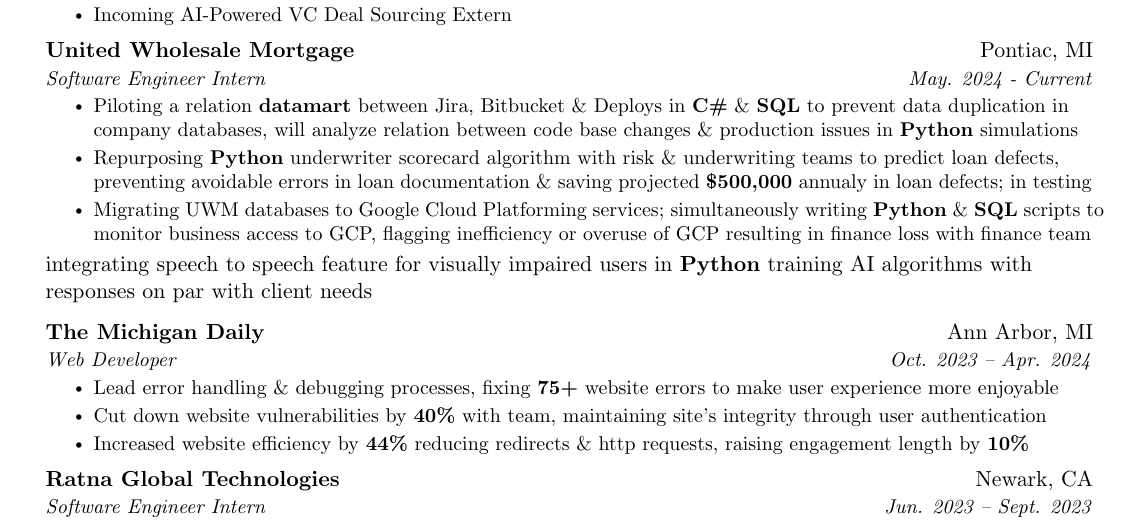
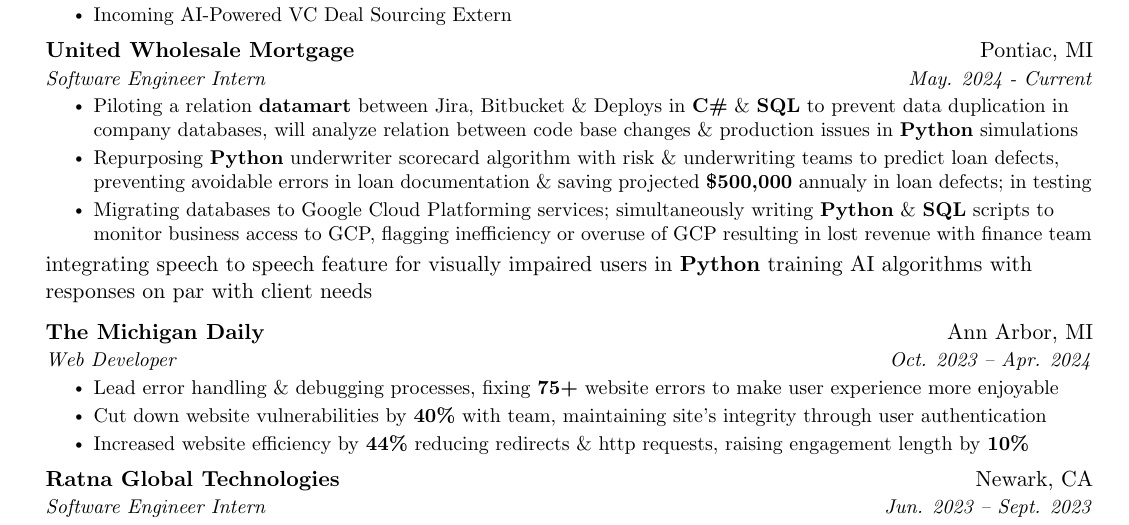
Before and after one commit to pvarshh/resume, a LaTeX CV (resume.tex): part of page 1 of 2, cut so that both start at the same text. Compiled offline with pdfLaTeX.

Commit message:
Jun 2nd edits

```diff
--- a/resume.tex
+++ b/resume.tex
@@ -180,11 +180,10 @@
 algorithm with risk \& underwriting teams to predict loan defects,
 preventing avoidable errors in loan documentation \& saving projected
 \textbf{\$500,000} annualy in loan defects; in testing}
-            \resumeItem{Migrating UWM databases to Google Cloud
-Platforming services; simultaneously writing \textbf{Python} \&
-\textbf{SQL} scripts to monitor business access to GCP, flagging
-inefficiency or overuse of GCP resulting in finance loss with finance
-team}
+            \resumeItem{Migrating databases to Google Cloud Platforming
+services; simultaneously writing \textbf{Python} \& \textbf{SQL} scripts
+to monitor business access to GCP, flagging inefficiency or overuse of GCP
+resulting in lost revenue with finance team}
           \resumeItemListEnd
 
           % \resumeSubheading
```
Also changed, not shown: resume.pdf, resume.png.
